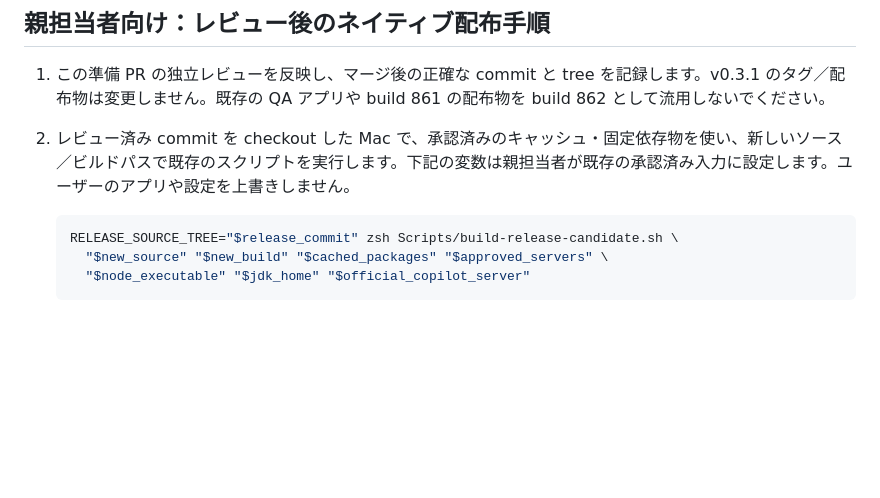
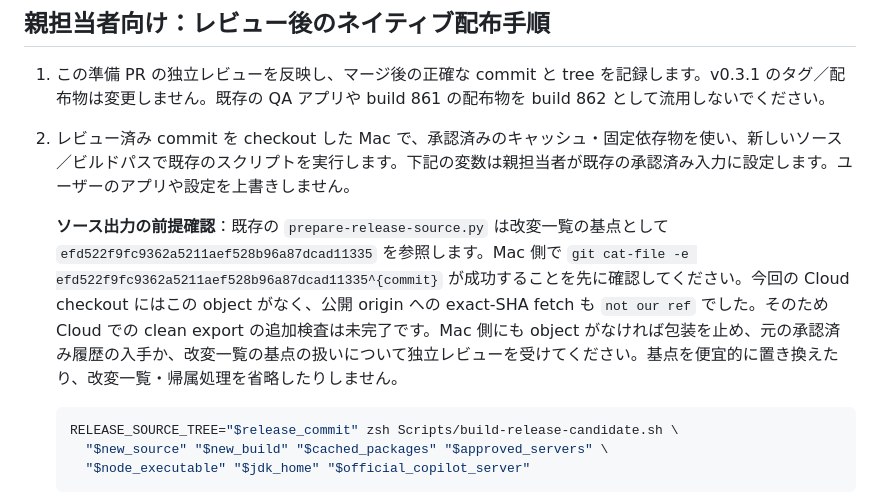
Before and after one commit to KDU-i/CompEditor, a Markdown page: Release/V0.4.0.md, the part around the change. Drawn GitHub-style; blank space fills up the shorter version.

Commit message:
Document release-source export attribution-base preflight

````diff
--- a/Release/V0.4.0.md
+++ b/Release/V0.4.0.md
@@ -38,6 +38,8 @@ CompEditor は非公式の CotEditor 派生版です。Apache-2.0、同梱依存
 1. この準備 PR の独立レビューを反映し、マージ後の正確な commit と tree を記録します。v0.3.1 のタグ／配布物は変更しません。既存の QA アプリや build 861 の配布物を build 862 として流用しないでください。
 2. レビュー済み commit を checkout した Mac で、承認済みのキャッシュ・固定依存物を使い、新しいソース／ビルドパスで既存のスクリプトを実行します。下記の変数は親担当者が既存の承認済み入力に設定します。ユーザーのアプリや設定を上書きしません。
 
+   **ソース出力の前提確認**：既存の `prepare-release-source.py` は改変一覧の基点として `efd522f9fc9362a5211aef528b96a87dcad11335` を参照します。Mac 側で `git cat-file -e efd522f9fc9362a5211aef528b96a87dcad11335^{commit}` が成功することを先に確認してください。今回の Cloud checkout にはこの object がなく、公開 origin への exact-SHA fetch も `not our ref` でした。そのため Cloud での clean export の追加検査は未完了です。Mac 側にも object がなければ包装を止め、元の承認済み履歴の入手か、改変一覧の基点の扱いについて独立レビューを受けてください。基点を便宜的に置き換えたり、改変一覧・帰属処理を省略したりしません。
+
    ```sh
    RELEASE_SOURCE_TREE="$release_commit" zsh Scripts/build-release-candidate.sh \
      "$new_source" "$new_build" "$cached_packages" "$approved_servers" \
````
